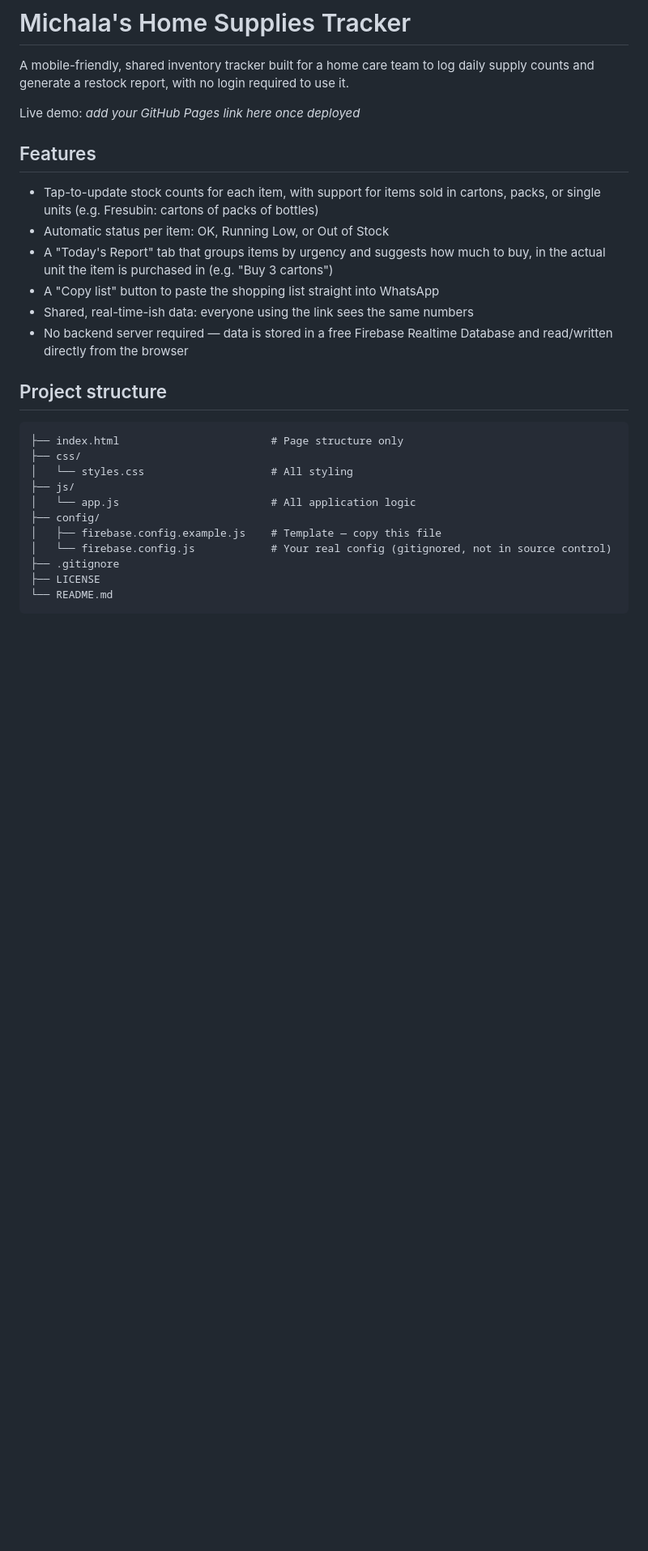
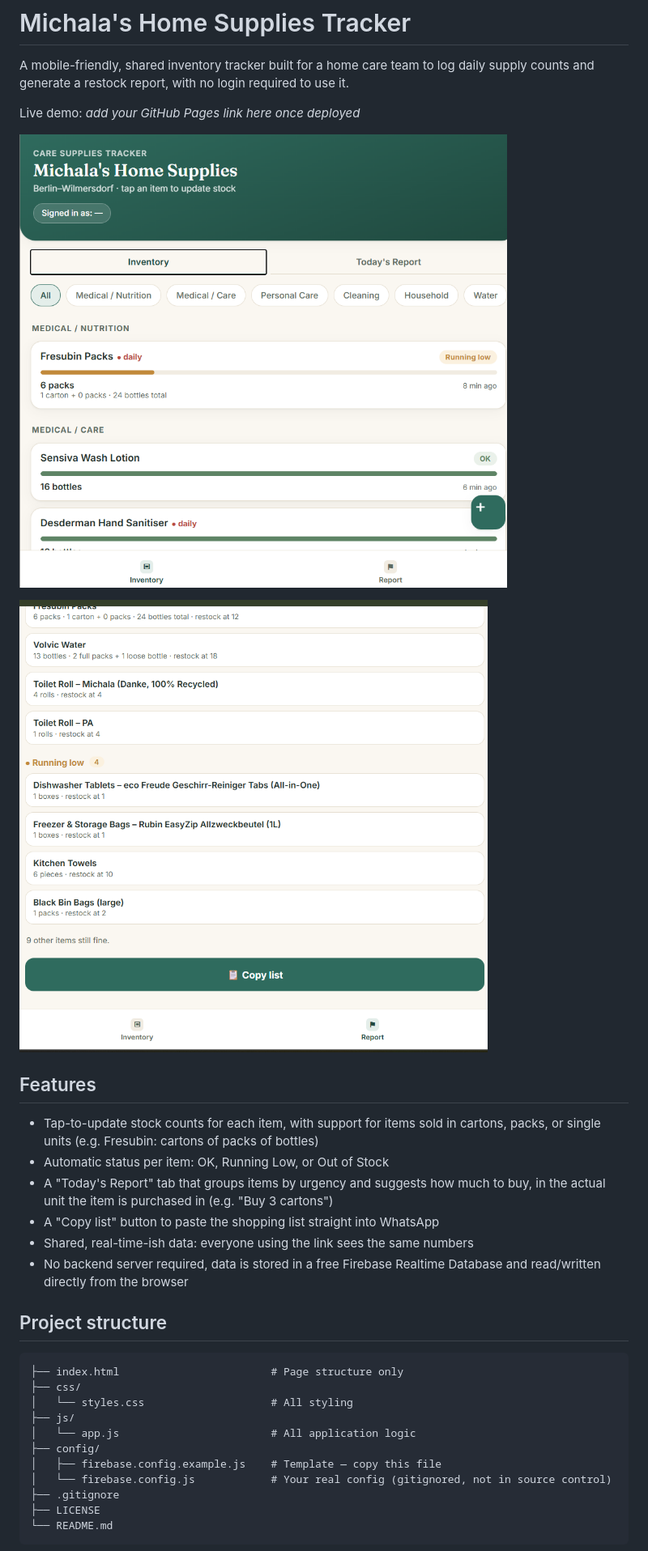
Before and after one commit to agbaike/michala-supplies-tracker, a Markdown page: README.md, the part around the change printed below. Shown: that part at 81% size. GitHub-like rendering; pictures changed too: screenshots/Screenshot 2026-07-09 172655.png (added), screenshots/Screenshot 2026-07-09 172739.png (added); blank space fills up the shorter version.

Commit message:
Add screenshots to README

```diff
--- a/README.md
+++ b/README.md
@@ -4,6 +4,10 @@ A mobile-friendly, shared inventory tracker built for a home care team to log da
 supply counts and generate a restock report, with no login required to use it.
 
 Live demo: _add your GitHub Pages link here once deployed_
+
+![Inventory view](screenshots/Screenshot%202026-07-09%20172655.png)
+
+![Today's Report view](screenshots/Screenshot%202026-07-09%20172739.png)
 
 ## Features
 
@@ -14,7 +18,7 @@ Live demo: _add your GitHub Pages link here once deployed_
   to buy, in the actual unit the item is purchased in (e.g. "Buy 3 cartons")
 - A "Copy list" button to paste the shopping list straight into WhatsApp
 - Shared, real-time-ish data: everyone using the link sees the same numbers
-- No backend server required — data is stored in a free Firebase Realtime
+- No backend server required, data is stored in a free Firebase Realtime
   Database and read/written directly from the browser
 
 ## Project structure
```
Also changed, not shown: other parts of README.md (+3 -3 lines).
